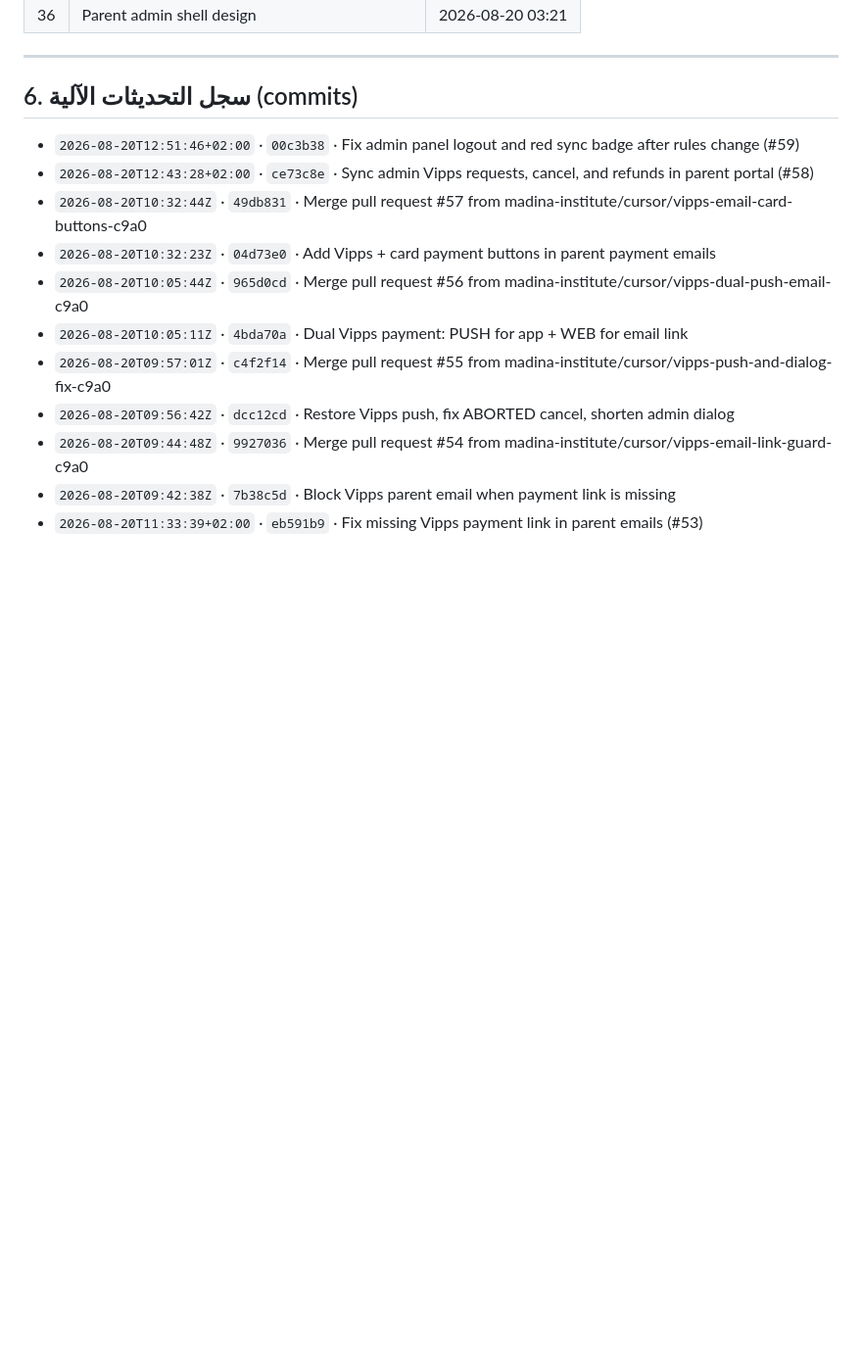
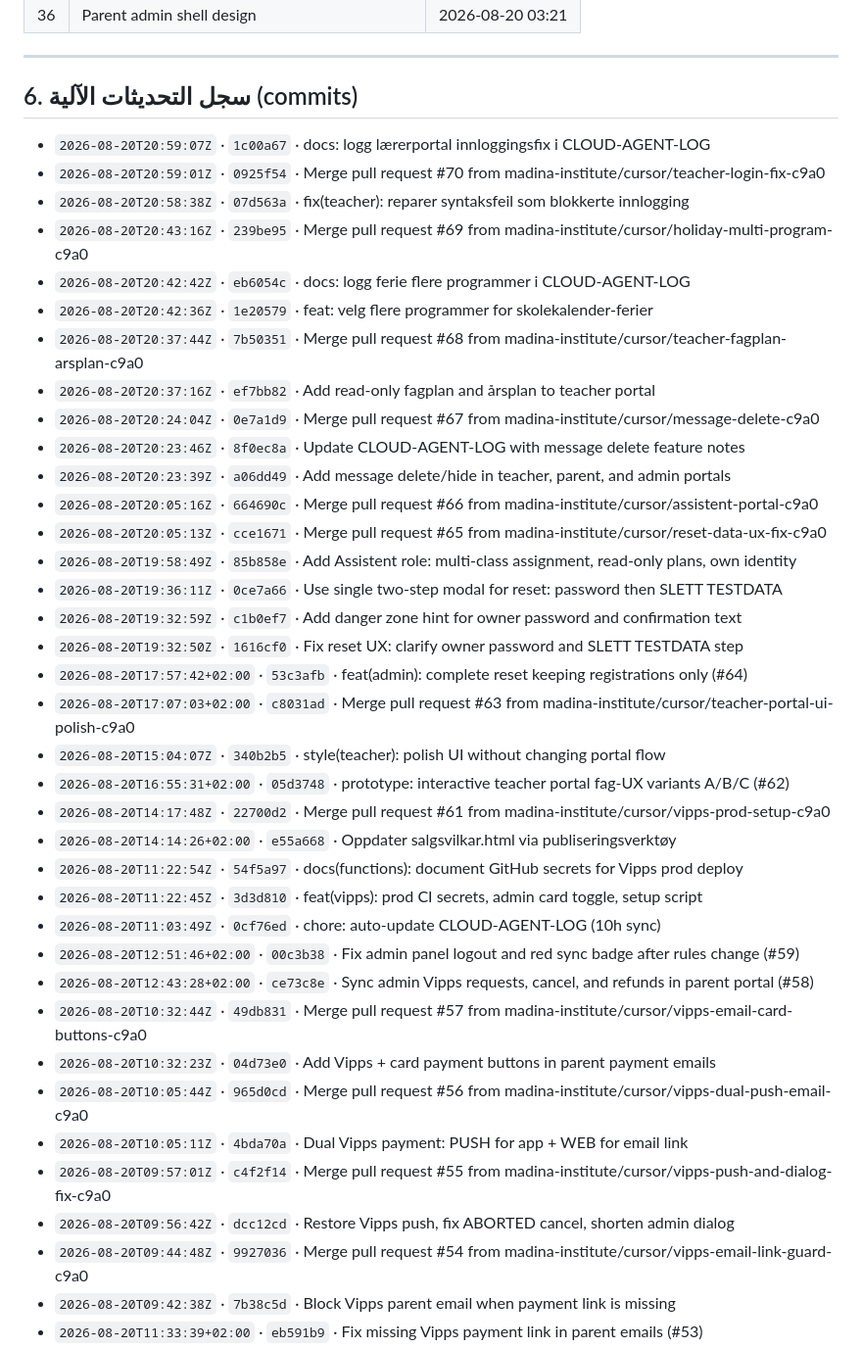
Before and after one commit to madina-institute/Madina-Instituttet-, a Markdown page: CLOUD-AGENT-LOG.md, the part around one of its changes. Shown at 98% size. Drawn GitHub-style; blank space fills up the shorter version.

Commit message:
chore: auto-update CLOUD-AGENT-LOG (10h sync)

```diff
--- a/CLOUD-AGENT-LOG.md
+++ b/CLOUD-AGENT-LOG.md
@@ -220,6 +220,32 @@
 ## 6. سجل التحديثات الآلية (commits)
 
 <!-- AUTO-LOG-ENTRIES-BEGIN -->
+- `2026-08-20T20:59:07Z` · `1c00a67` · docs: logg lærerportal innloggingsfix i CLOUD-AGENT-LOG
+- `2026-08-20T20:59:01Z` · `0925f54` · Merge pull request #70 from madina-institute/cursor/teacher-login-fix-c9a0
+- `2026-08-20T20:58:38Z` · `07d563a` · fix(teacher): reparer syntaksfeil som blokkerte innlogging
+- `2026-08-20T20:43:16Z` · `239be95` · Merge pull request #69 from madina-institute/cursor/holiday-multi-program-c9a0
+- `2026-08-20T20:42:42Z` · `eb6054c` · docs: logg ferie flere programmer i CLOUD-AGENT-LOG
+- `2026-08-20T20:42:36Z` · `1e20579` · feat: velg flere programmer for skolekalender-ferier
+- `2026-08-20T20:37:44Z` · `7b50351` · Merge pull request #68 from madina-institute/cursor/teacher-fagplan-arsplan-c9a0
+- `2026-08-20T20:37:16Z` · `ef7bb82` · Add read-only fagplan and årsplan to teacher portal
+- `2026-08-20T20:24:04Z` · `0e7a1d9` · Merge pull request #67 from madina-institute/cursor/message-delete-c9a0
+- `2026-08-20T20:23:46Z` · `8f0ec8a` · Update CLOUD-AGENT-LOG with message delete feature notes
+- `2026-08-20T20:23:39Z` · `a06dd49` · Add message delete/hide in teacher, parent, and admin portals
+- `2026-08-20T20:05:16Z` · `664690c` · Merge pull request #66 from madina-institute/cursor/assistent-portal-c9a0
+- `2026-08-20T20:05:13Z` · `cce1671` · Merge pull request #65 from madina-institute/cursor/reset-data-ux-fix-c9a0
+- `2026-08-20T19:58:49Z` · `85b858e` · Add Assistent role: multi-class assignment, read-only plans, own identity
+- `2026-08-20T19:36:11Z` · `0ce7a66` · Use single two-step modal for reset: password then SLETT TESTDATA
+- `2026-08-20T19:32:59Z` · `c1b0ef7` · Add danger zone hint for owner password and confirmation text
+- `2026-08-20T19:32:50Z` · `1616cf0` · Fix reset UX: clarify owner password and SLETT TESTDATA step
+- `2026-08-20T17:57:42+02:00` · `53c3afb` · feat(admin): complete reset keeping registrations only (#64)
+- `2026-08-20T17:07:03+02:00` · `c8031ad` · Merge pull request #63 from madina-institute/cursor/teacher-portal-ui-polish-c9a0
+- `2026-08-20T15:04:07Z` · `340b2b5` · style(teacher): polish UI without changing portal flow
+- `2026-08-20T16:55:31+02:00` · `05d3748` · prototype: interactive teacher portal fag-UX variants A/B/C (#62)
+- `2026-08-20T14:17:48Z` · `22700d2` · Merge pull request #61 from madina-institute/cursor/vipps-prod-setup-c9a0
+- `2026-08-20T14:14:26+02:00` · `e55a668` · Oppdater salgsvilkar.html via publiseringsverktøy
+- `2026-08-20T11:22:54Z` · `54f5a97` · docs(functions): document GitHub secrets for Vipps prod deploy
+- `2026-08-20T11:22:45Z` · `3d3d810` · feat(vipps): prod CI secrets, admin card toggle, setup script
+- `2026-08-20T11:03:49Z` · `0cf76ed` · chore: auto-update CLOUD-AGENT-LOG (10h sync)
 - `2026-08-20T12:51:46+02:00` · `00c3b38` · Fix admin panel logout and red sync badge after rules change (#59)
 - `2026-08-20T12:43:28+02:00` · `ce73c8e` · Sync admin Vipps requests, cancel, and refunds in parent portal (#58)
 - `2026-08-20T10:32:44Z` · `49db831` · Merge pull request #57 from madina-institute/cursor/vipps-email-card-buttons-c9a0
```
Also changed, not shown: other parts of CLOUD-AGENT-LOG.md (+1 -1 lines).
